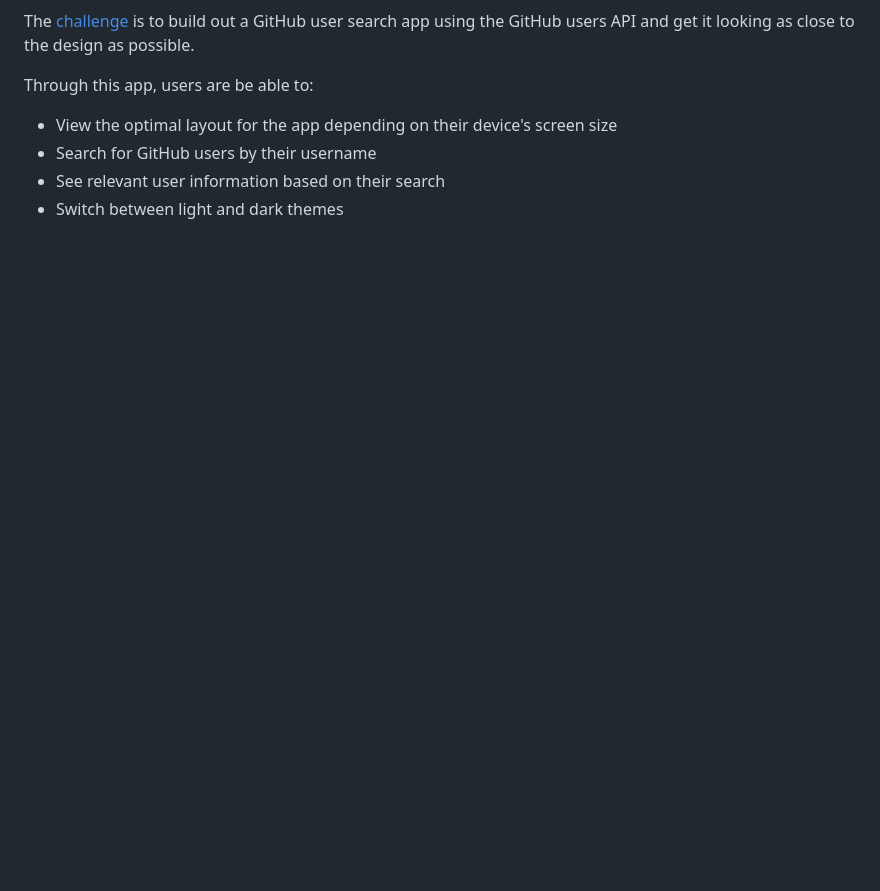
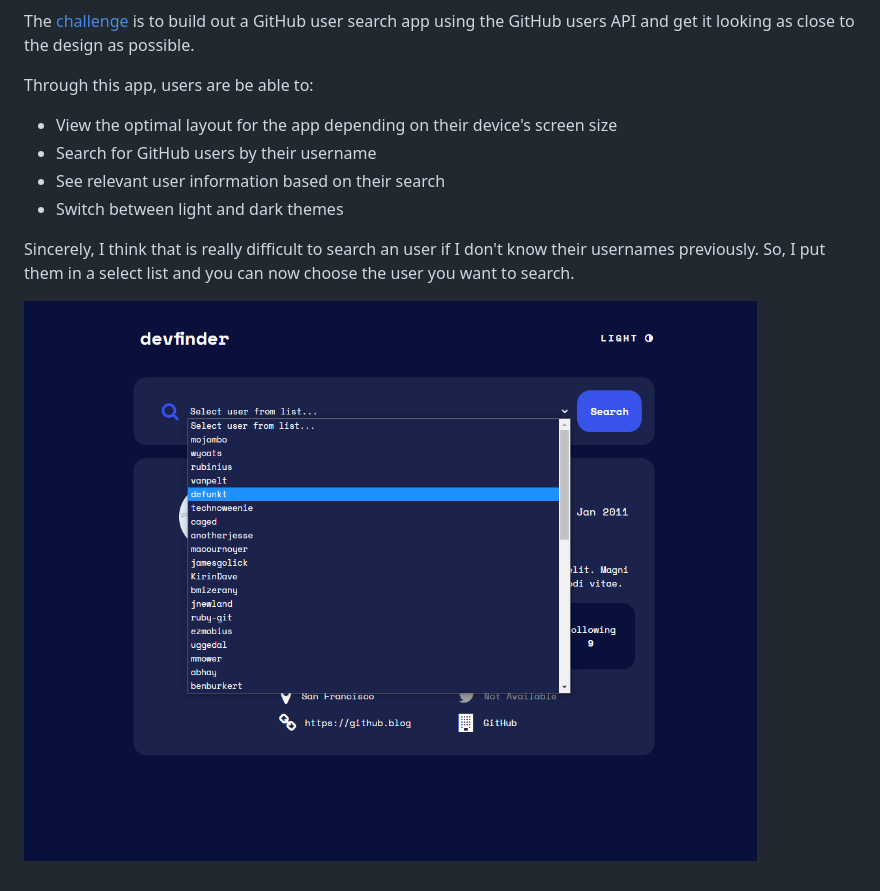
Before and after one commit to valessol/github-user-search-app, a Markdown page: README.md, the part around the change. Drawn GitHub-style; pictures changed too: media/2.png (added); blank space fills up the shorter version.

Commit message:
incorporacion de seleccion de usuario mediante lista
arreglos finales de estilo

```diff
--- a/README.md
+++ b/README.md
@@ -12,3 +12,7 @@ Through this app, users are be able to:
 - Search for GitHub users by their username
 - See relevant user information based on their search
 - Switch between light and dark themes
+
+Sincerely, I think that is really difficult to search an user if I don't know their usernames previously. So, I put them in a select list and you can now choose the user you want to search.
+
+![](https://github.com/valessol/github-user-search-app/blob/dev/media/2.png?raw=true)
```
Also changed, not shown: 5 other files.
